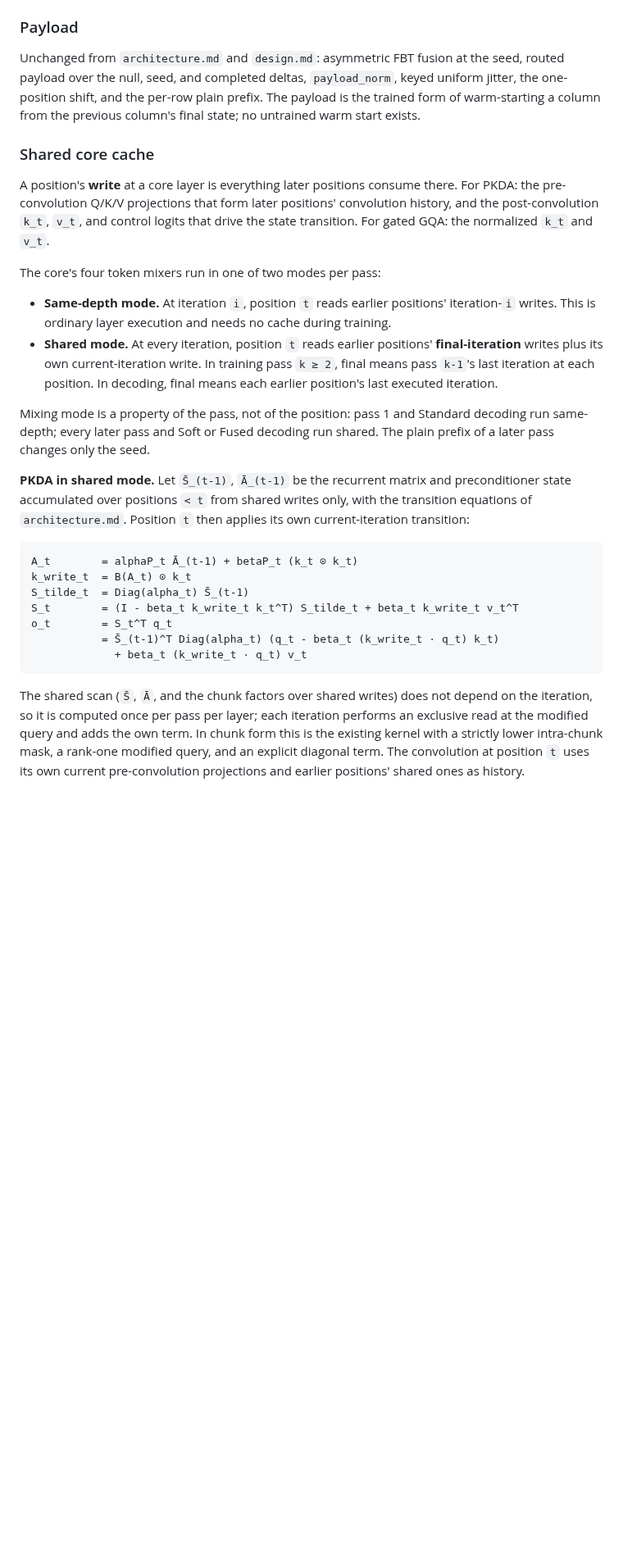
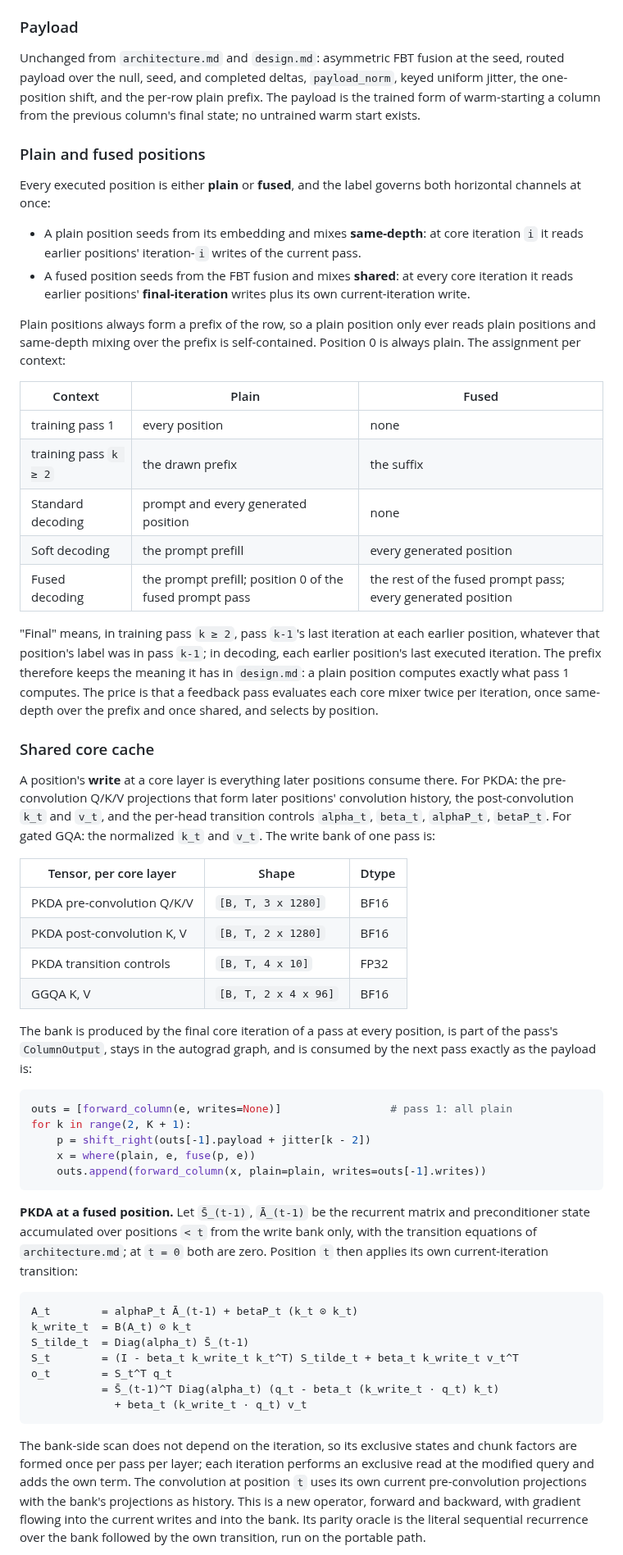
Before and after one commit to a9lim/delta-feedback-experiment, a Markdown page: docs/depth-architecture.md, the part around one of its changes. Shown at 82% size. Rendered like a GitHub page; blank space fills up the shorter version.

````diff
--- a/docs/depth-architecture.md
+++ b/docs/depth-architecture.md
@@ -182,33 +189,70 @@ seed, routed payload over the null, seed, and completed deltas,
 plain prefix. The payload is the trained form of warm-starting a column from
 the previous column's final state; no untrained warm start exists.
 
+### Plain and fused positions
+
+Every executed position is either **plain** or **fused**, and the label
+governs both horizontal channels at once:
+
+- A plain position seeds from its embedding and mixes **same-depth**: at core
+  iteration `i` it reads earlier positions' iteration-`i` writes of the
+  current pass.
+- A fused position seeds from the FBT fusion and mixes **shared**: at every
+  core iteration it reads earlier positions' **final-iteration** writes plus
+  its own current-iteration write.
+
+Plain positions always form a prefix of the row, so a plain position only
+ever reads plain positions and same-depth mixing over the prefix is
+self-contained. Position 0 is always plain. The assignment per context:
+
+| Context | Plain | Fused |
+|---|---|---|
+| training pass 1 | every position | none |
+| training pass `k ≥ 2` | the drawn prefix | the suffix |
+| Standard decoding | prompt and every generated position | none |
+| Soft decoding | the prompt prefill | every generated position |
+| Fused decoding | the prompt prefill; position 0 of the fused prompt pass | the rest of the fused prompt pass; every generated position |
+
+"Final" means, in training pass `k ≥ 2`, pass `k-1`'s last iteration at each
+earlier position, whatever that position's label was in pass `k-1`; in
+decoding, each earlier position's last executed iteration. The prefix
+therefore keeps the meaning it has in `design.md`: a plain position computes
+exactly what pass 1 computes. The price is that a feedback pass evaluates
+each core mixer twice per iteration, once same-depth over the prefix and once
+shared, and selects by position.
+
 ### Shared core cache
 
 A position's **write** at a core layer is everything later positions consume
 there. For PKDA: the pre-convolution Q/K/V projections that form later
-positions' convolution history, and the post-convolution `k_t`, `v_t`, and
-control logits that drive the state transition. For gated GQA: the normalized
-`k_t` and `v_t`.
+positions' convolution history, the post-convolution `k_t` and `v_t`, and the
+per-head transition controls `alpha_t`, `beta_t`, `alphaP_t`, `betaP_t`. For
+gated GQA: the normalized `k_t` and `v_t`. The write bank of one pass is:
 
-The core's four token mixers run in one of two modes per pass:
+| Tensor, per core layer | Shape | Dtype |
+|---|---|---|
+| PKDA pre-convolution Q/K/V | `[B, T, 3 x 1280]` | BF16 |
+| PKDA post-convolution K, V | `[B, T, 2 x 1280]` | BF16 |
+| PKDA transition controls | `[B, T, 4 x 10]` | FP32 |
+| GGQA K, V | `[B, T, 2 x 4 x 96]` | BF16 |
 
-- **Same-depth mode.** At iteration `i`, position `t` reads earlier
-  positions' iteration-`i` writes. This is ordinary layer execution and needs
-  no cache during training.
-- **Shared mode.** At every iteration, position `t` reads earlier positions'
-  **final-iteration** writes plus its own current-iteration write. In
-  training pass `k ≥ 2`, final means pass `k-1`'s last iteration at each
-  position. In decoding, final means each earlier position's last executed
-  iteration.
+The bank is produced by the final core iteration of a pass at every position,
+is part of the pass's `ColumnOutput`, stays in the autograd graph, and is
+consumed by the next pass exactly as the payload is:
 
-Mixing mode is a property of the pass, not of the position: pass 1 and
-Standard decoding run same-depth; every later pass and Soft or Fused decoding
-run shared. The plain prefix of a later pass changes only the seed.
+```python
+outs = [forward_column(e, writes=None)]                 # pass 1: all plain
+for k in range(2, K + 1):
+    p = shift_right(outs[-1].payload + jitter[k - 2])
+    x = where(plain, e, fuse(p, e))
+    outs.append(forward_column(x, plain=plain, writes=outs[-1].writes))
+```
 
-**PKDA in shared mode.** Let `S̄_(t-1)`, `Ā_(t-1)` be the recurrent matrix and
-preconditioner state accumulated over positions `< t` from shared writes
-only, with the transition equations of `architecture.md`. Position `t` then
-applies its own current-iteration transition:
+**PKDA at a fused position.** Let `S̄_(t-1)`, `Ā_(t-1)` be the recurrent
+matrix and preconditioner state accumulated over positions `< t` from the
+write bank only, with the transition equations of `architecture.md`; at
+`t = 0` both are zero. Position `t` then applies its own current-iteration
+transition:
 
 ```text
 A_t        = alphaP_t Ā_(t-1) + betaP_t (k_t ⊙ k_t)
@@ -220,11 +264,12 @@ o_t        = S_t^T q_t
              + beta_t (k_write_t · q_t) v_t
 ```
 
-The shared scan (`S̄`, `Ā`, and the chunk factors over shared writes) does not
-depend on the iteration, so it is computed once per pass per layer; each
-iteration performs an exclusive read at the modified query and adds the own
-term. In chunk form this is the existing kernel with a strictly lower
-intra-chunk mask, a rank-one modified query, and an explicit diagonal term.
-The convolution at position `t` uses its own current pre-convolution
-projections and earlier positions' shared ones as history.
+The bank-side scan does not depend on the iteration, so its exclusive states
+and chunk factors are formed once per pass per layer; each iteration performs
+an exclusive read at the modified query and adds the own term. The
+convolution at position `t` uses its own current pre-convolution projections
+with the bank's projections as history. This is a new operator, forward and
+backward, with gradient flowing into the current writes and into the bank.
+Its parity oracle is the literal sequential recurrence over the bank followed
+by the own transition, run on the portable path.
 
````
Also changed, not shown: other parts of docs/depth-architecture.md (+159 -110 lines).
